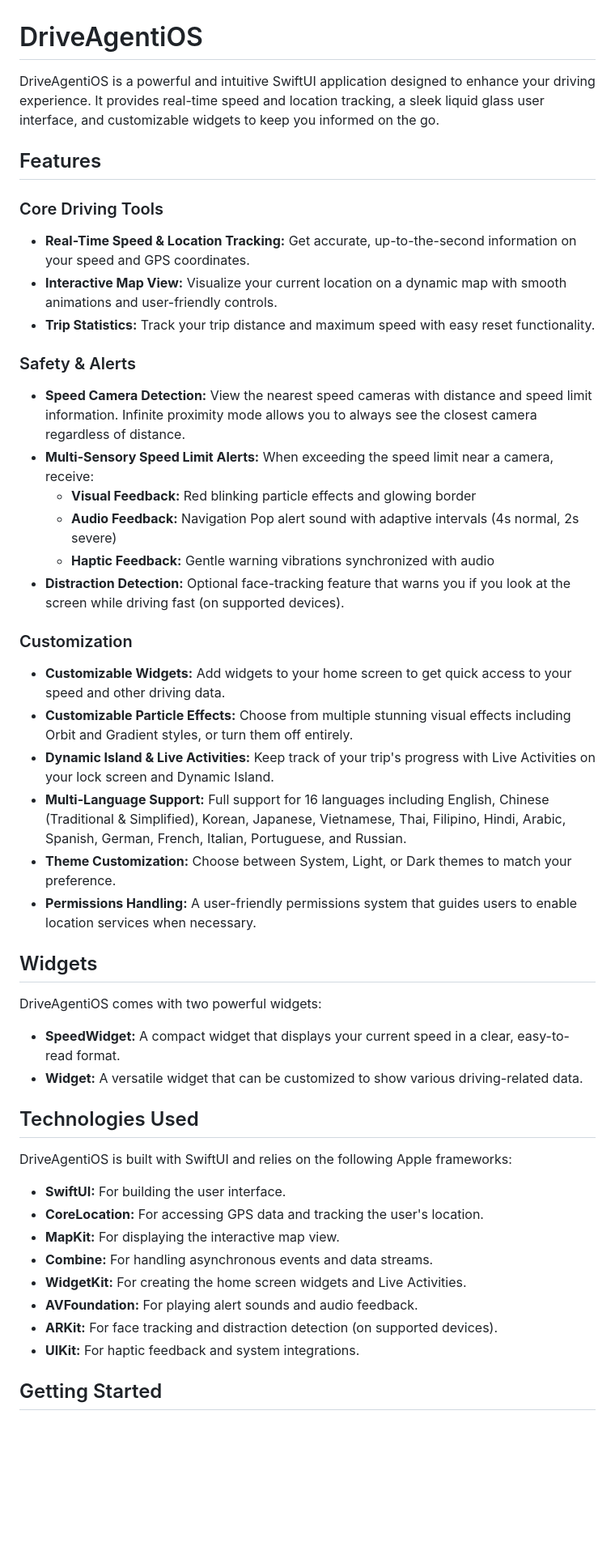
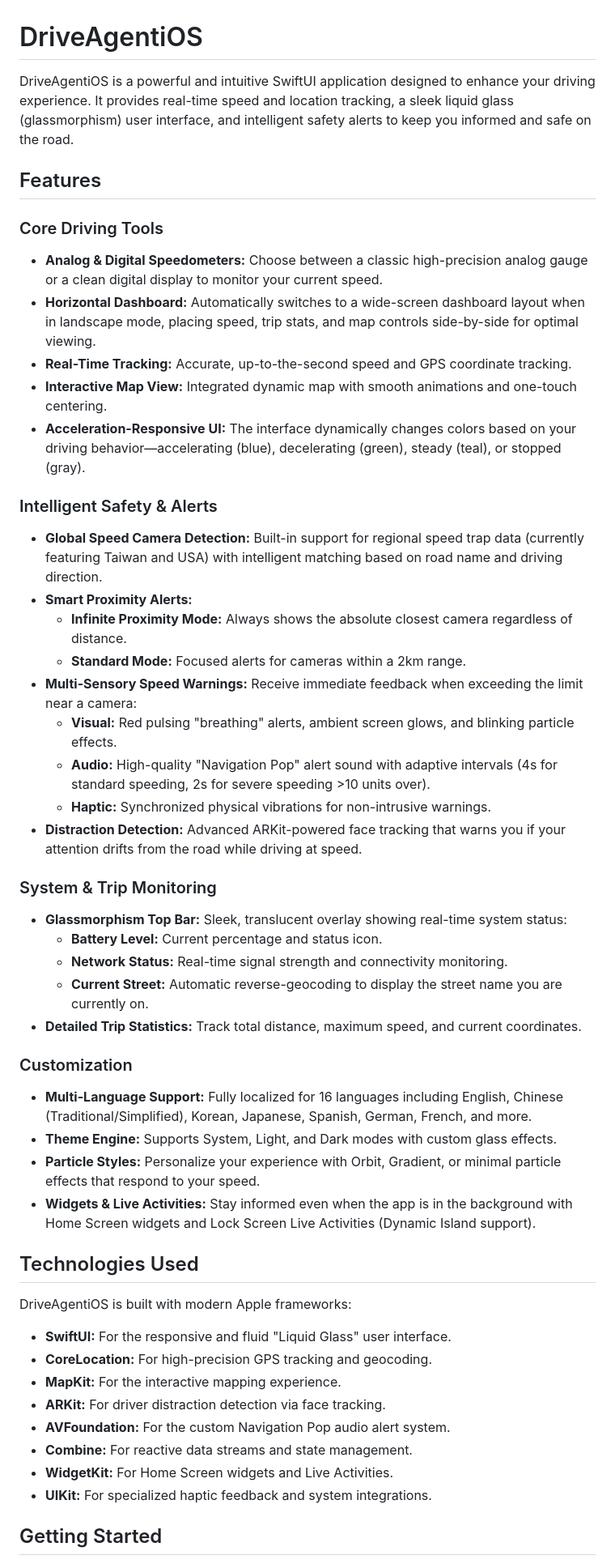
Before and after one commit to CYLI310/DriveAgentiOS, a Markdown page: README.md, the part around one of its changes. Shown at 81% size. Rendered like a GitHub page; blank space fills up the shorter version.

Commit message:
Update README.md with comprehensive feature documentation
- Added detailed descriptions for Analog & Digital speedometers.
- Documented the new Horizontal Dashboard for landscape mode.
- Included "System Monitoring" features (Battery, Network, Street Name).
- Elaborated on "Intelligent Speed Camera Detection" with GeoJSON/JSON support.
- Clarified the "Navigation Pop" alert sound and its adaptive intervals.
- Mentioned "Acceleration-Responsive UI" and "Glassmorphism" design.
- Updated project structure and technologies sections.

Co-authored-by: CYLI310 <191196685+CYLI310@users.noreply.github.com>

```diff
--- a/README.md
+++ b/README.md
@@ -1,49 +1,52 @@
 # DriveAgentiOS
 
-DriveAgentiOS is a powerful and intuitive SwiftUI application designed to enhance your driving experience. It provides real-time speed and location tracking, a sleek liquid glass user interface, and customizable widgets to keep you informed on the go.
+DriveAgentiOS is a powerful and intuitive SwiftUI application designed to enhance your driving experience. It provides real-time speed and location tracking, a sleek liquid glass (glassmorphism) user interface, and intelligent safety alerts to keep you informed and safe on the road.
 
 ## Features
 
 ### Core Driving Tools
-- **Real-Time Speed & Location Tracking:** Get accurate, up-to-the-second information on your speed and GPS coordinates.
-- **Interactive Map View:** Visualize your current location on a dynamic map with smooth animations and user-friendly controls.
-- **Trip Statistics:** Track your trip distance and maximum speed with easy reset functionality.
+- **Analog & Digital Speedometers:** Choose between a classic high-precision analog gauge or a clean digital display to monitor your current speed.
+- **Horizontal Dashboard:** Automatically switches to a wide-screen dashboard layout when in landscape mode, placing speed, trip stats, and map controls side-by-side for optimal viewing.
+- **Real-Time Tracking:** Accurate, up-to-the-second speed and GPS coordinate tracking.
+- **Interactive Map View:** Integrated dynamic map with smooth animations and one-touch centering.
+- **Acceleration-Responsive UI:** The interface dynamically changes colors based on your driving behavior—accelerating (blue), decelerating (green), steady (teal), or stopped (gray).
 
-### Safety & Alerts
-- **Speed Camera Detection:** View the nearest speed cameras with distance and speed limit information. Infinite proximity mode allows you to always see the closest camera regardless of distance.
-- **Multi-Sensory Speed Limit Alerts:** When exceeding the speed limit near a camera, receive:
-  - **Visual Feedback:** Red blinking particle effects and glowing border
-  - **Audio Feedback:** Navigation Pop alert sound with adaptive intervals (4s normal, 2s severe)
-  - **Haptic Feedback:** Gentle warning vibrations synchronized with audio
-- **Distraction Detection:** Optional face-tracking feature that warns you if you look at the screen while driving fast (on supported devices).
+### Intelligent Safety & Alerts
+- **Global Speed Camera Detection:** Built-in support for regional speed trap data (currently featuring Taiwan and USA) with intelligent matching based on road name and driving direction.
+- **Smart Proximity Alerts:**
+  - **Infinite Proximity Mode:** Always shows the absolute closest camera regardless of distance.
+  - **Standard Mode:** Focused alerts for cameras within a 2km range.
+- **Multi-Sensory Speed Warnings:** Receive immediate feedback when exceeding the limit near a camera:
+  - **Visual:** Red pulsing "breathing" alerts, ambient screen glows, and blinking particle effects.
+  - **Audio:** High-quality "Navigation Pop" alert sound with adaptive intervals (4s for standard speeding, 2s for severe speeding >10 units over).
+  - **Haptic:** Synchronized physical vibrations for non-intrusive warnings.
+- **Distraction Detection:** Advanced ARKit-powered face tracking that warns you if your attention drifts from the road while driving at speed.
+
+### System & Trip Monitoring
+- **Glassmorphism Top Bar:** Sleek, translucent overlay showing real-time system status:
+  - **Battery Level:** Current percentage and status icon.
+  - **Network Status:** Real-time signal strength and connectivity monitoring.
+  - **Current Street:** Automatic reverse-geocoding to display the street name you are currently on.
+- **Detailed Trip Statistics:** Track total distance, maximum speed, and current coordinates.
 
 ### Customization
-- **Customizable Widgets:** Add widgets to your home screen to get quick access to your speed and other driving data.
-- **Customizable Particle Effects:** Choose from multiple stunning visual effects including Orbit and Gradient styles, or turn them off entirely.
-- **Dynamic Island & Live Activities:** Keep track of your trip's progress with Live Activities on your lock screen and Dynamic Island.
-- **Multi-Language Support:** Full support for 16 languages including English, Chinese (Traditional & Simplified), Korean, Japanese, Vietnamese, Thai, Filipino, Hindi, Arabic, Spanish, German, French, Italian, Portuguese, and Russian.
-- **Theme Customization:** Choose between System, Light, or Dark themes to match your preference.
-- **Permissions Handling:** A user-friendly permissions system that guides users to enable location services when necessary.
-
-## Widgets
-
-DriveAgentiOS comes with two powerful widgets:
-
-- **SpeedWidget:** A compact widget that displays your current speed in a clear, easy-to-read format.
-- **Widget:** A versatile widget that can be customized to show various driving-related data.
+- **Multi-Language Support:** Fully localized for 16 languages including English, Chinese (Traditional/Simplified), Korean, Japanese, Spanish, German, French, and more.
+- **Theme Engine:** Supports System, Light, and Dark modes with custom glass effects.
+- **Particle Styles:** Personalize your experience with Orbit, Gradient, or minimal particle effects that respond to your speed.
+- **Widgets & Live Activities:** Stay informed even when the app is in the background with Home Screen widgets and Lock Screen Live Activities (Dynamic Island support).
 
 ## Technologies Used
 
-DriveAgentiOS is built with SwiftUI and relies on the following Apple frameworks:
+DriveAgentiOS is built with modern Apple frameworks:
 
-- **SwiftUI:** For building the user interface.
-- **CoreLocation:** For accessing GPS data and tracking the user's location.
-- **MapKit:** For displaying the interactive map view.
-- **Combine:** For handling asynchronous events and data streams.
-- **WidgetKit:** For creating the home screen widgets and Live Activities.
-- **AVFoundation:** For playing alert sounds and audio feedback.
-- **ARKit:** For face tracking and distraction detection (on supported devices).
-- **UIKit:** For haptic feedback and system integrations.
+- **SwiftUI:** For the responsive and fluid "Liquid Glass" user interface.
+- **CoreLocation:** For high-precision GPS tracking and geocoding.
+- **MapKit:** For the interactive mapping experience.
+- **ARKit:** For driver distraction detection via face tracking.
+- **AVFoundation:** For the custom Navigation Pop audio alert system.
+- **Combine:** For reactive data streams and state management.
+- **WidgetKit:** For Home Screen widgets and Live Activities.
+- **UIKit:** For specialized haptic feedback and system integrations.
 
 ## Getting Started
 
```
Also changed, not shown: other parts of README.md (+3 -12 lines).
